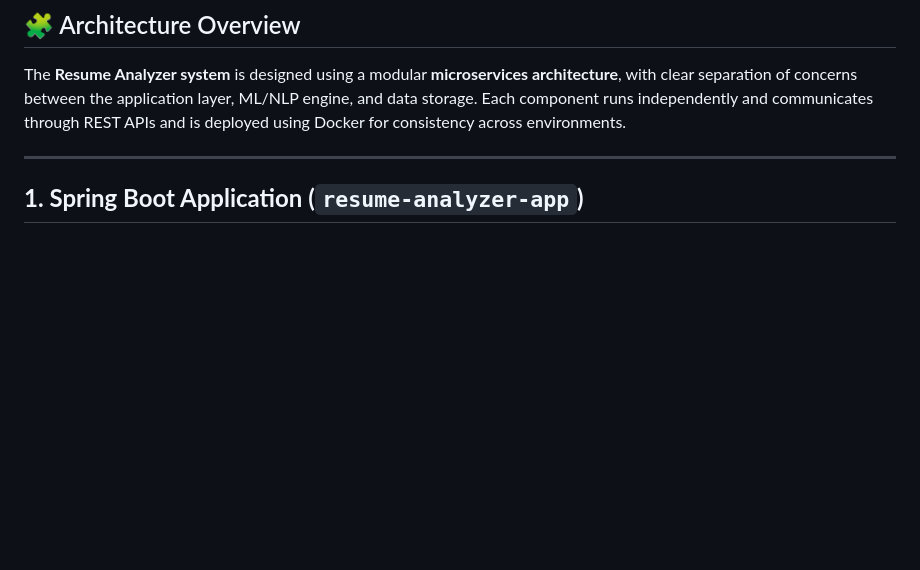
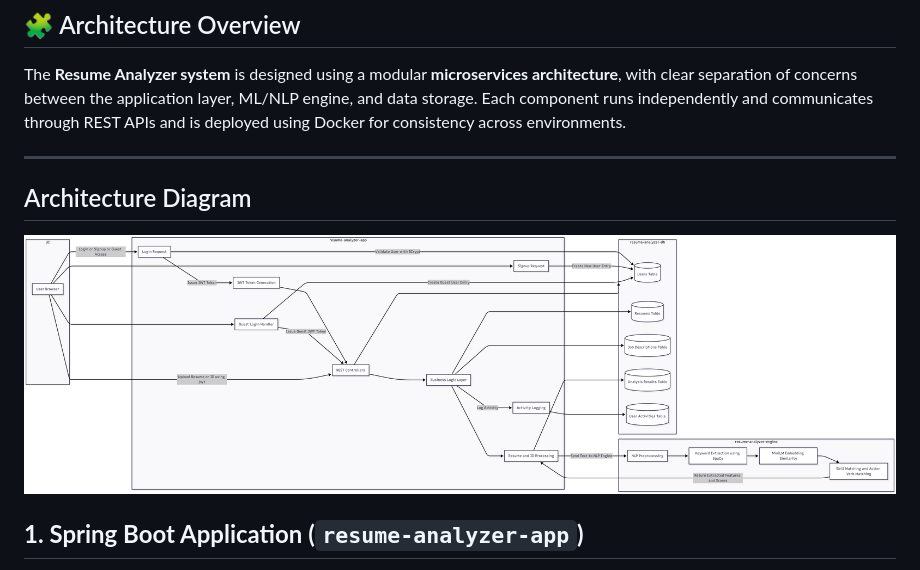
Before and after one commit to syedhisham41/resume-analyzer, a Markdown page: README.md, the part around the change. GitHub-like rendering; blank space fills up the shorter version.

Commit message:
updated README.md to add architectue diagram

```diff
--- a/README.md
+++ b/README.md
@@ -97,6 +97,10 @@ This project demonstrates clean, modular, production-style design — blending S
 The **Resume Analyzer system** is designed using a modular **microservices architecture**, with clear separation of concerns between the application layer, ML/NLP engine, and data storage. Each component runs independently and communicates through REST APIs and is deployed using Docker for consistency across environments.
 
 ---
+
+## Architecture Diagram
+
+![Resume Analyzer Architecture](assets/resume-analyzer-architecture.png)
 
 ## **1. Spring Boot Application (`resume-analyzer-app`)**
 
```
